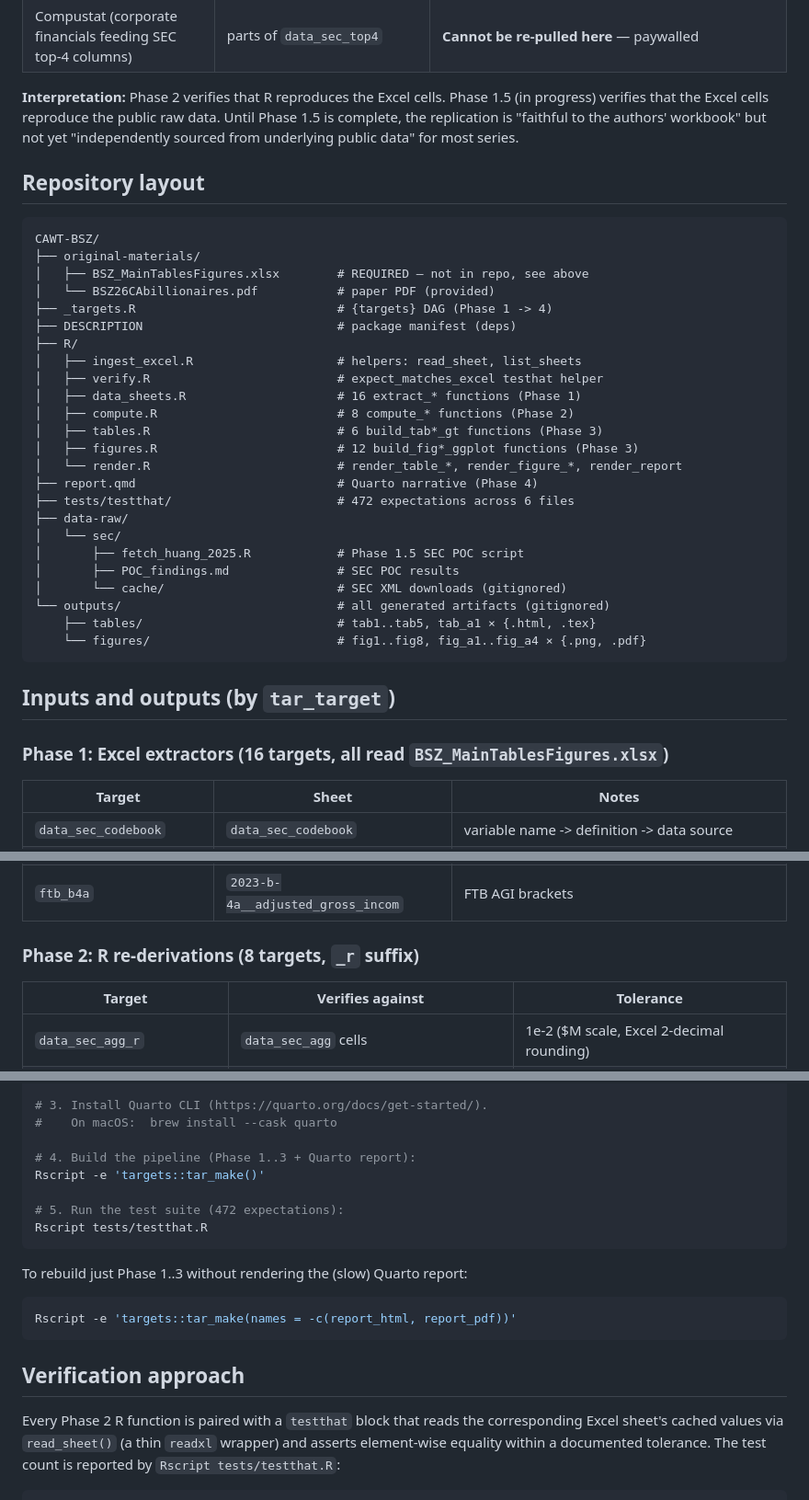
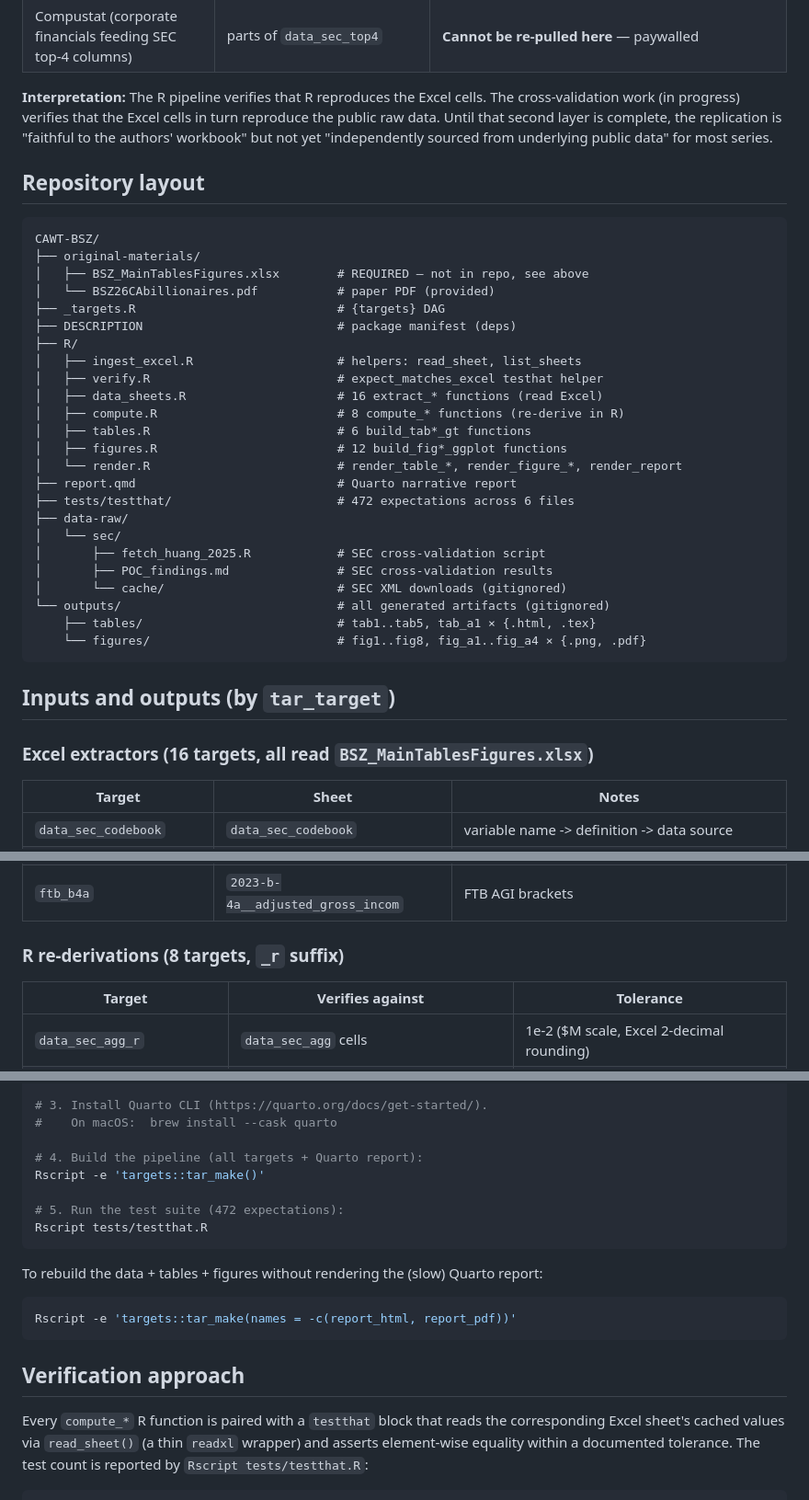
Before and after one commit to fhoces/opa-prop40, a Markdown page: README.md, 3 parts joined by grey strips. Shown at 92% size. GitHub-like rendering.

````diff
--- a/README.md
+++ b/README.md
@@ -60,11 +60,11 @@ cached values. Status:
 | ProPublica IRS leak | `data_sec_propublica` | **Cannot be re-pulled** — restricted-access data |
 | Compustat (corporate financials feeding SEC top-4 columns) | parts of `data_sec_top4` | **Cannot be re-pulled here** — paywalled |
 
-**Interpretation:** Phase 2 verifies that R reproduces the Excel cells.
-Phase 1.5 (in progress) verifies that the Excel cells reproduce the public
-raw data. Until Phase 1.5 is complete, the replication is "faithful to the
-authors' workbook" but not yet "independently sourced from underlying public
-data" for most series.
+**Interpretation:** The R pipeline verifies that R reproduces the Excel
+cells. The cross-validation work (in progress) verifies that the Excel
+cells in turn reproduce the public raw data. Until that second layer is
+complete, the replication is "faithful to the authors' workbook" but not
+yet "independently sourced from underlying public data" for most series.
 
 ## Repository layout
 
@@ -73,22 +73,22 @@ CAWT-BSZ/
 ├── original-materials/
 │   ├── BSZ_MainTablesFigures.xlsx        # REQUIRED — not in repo, see above
 │   └── BSZ26CAbillionaires.pdf           # paper PDF (provided)
-├── _targets.R                            # {targets} DAG (Phase 1 -> 4)
+├── _targets.R                            # {targets} DAG
 ├── DESCRIPTION                           # package manifest (deps)
 ├── R/
 │   ├── ingest_excel.R                    # helpers: read_sheet, list_sheets
 │   ├── verify.R                          # expect_matches_excel testhat helper
-│   ├── data_sheets.R                     # 16 extract_* functions (Phase 1)
-│   ├── compute.R                         # 8 compute_* functions (Phase 2)
-│   ├── tables.R                          # 6 build_tab*_gt functions (Phase 3)
-│   ├── figures.R                         # 12 build_fig*_ggplot functions (Phase 3)
+│   ├── data_sheets.R                     # 16 extract_* functions (read Excel)
+│   ├── compute.R                         # 8 compute_* functions (re-derive in R)
+│   ├── tables.R                          # 6 build_tab*_gt functions
+│   ├── figures.R                         # 12 build_fig*_ggplot functions
 │   └── render.R                          # render_table_*, render_figure_*, render_report
-├── report.qmd                            # Quarto narrative (Phase 4)
+├── report.qmd                            # Quarto narrative report
 ├── tests/testthat/                       # 472 expectations across 6 files
 ├── data-raw/
 │   └── sec/
-│       ├── fetch_huang_2025.R            # Phase 1.5 SEC POC script
-│       ├── POC_findings.md               # SEC POC results
+│       ├── fetch_huang_2025.R            # SEC cross-validation script
+│       ├── POC_findings.md               # SEC cross-validation results
 │       └── cache/                        # SEC XML downloads (gitignored)
 └── outputs/                              # all generated artifacts (gitignored)
     ├── tables/                           # tab1..tab5, tab_a1 × {.html, .tex}
@@ -97,7 +97,7 @@ CAWT-BSZ/
 
 ## Inputs and outputs (by `tar_target`)
 
-### Phase 1: Excel extractors (16 targets, all read `BSZ_MainTablesFigures.xlsx`)
+### Excel extractors (16 targets, all read `BSZ_MainTablesFigures.xlsx`)
 
 | Target | Sheet | Notes |
 |---|---|---|
@@ -115,7 +115,7 @@ CAWT-BSZ/
 | `billionaires_ca_inctax` | `billionairesCAinctax` | positional dump |
 | `ftb_b4a` | `2023-b-4a__adjusted_gross_incom` | FTB AGI brackets |
 
-### Phase 2: R re-derivations (8 targets, `_r` suffix)
+### R re-derivations (8 targets, `_r` suffix)
 
 | Target | Verifies against | Tolerance |
 |---|---|---|
@@ -175,14 +175,14 @@ Rscript -e 'install.packages(c(
 # 3. Install Quarto CLI (https://quarto.org/docs/get-started/).
 #    On macOS:  brew install --cask quarto
 
-# 4. Build the pipeline (Phase 1..3 + Quarto report):
+# 4. Build the pipeline (all targets + Quarto report):
 Rscript -e 'targets::tar_make()'
 
 # 5. Run the test suite (472 expectations):
 Rscript tests/testthat.R
 ```
 
-To rebuild just Phase 1..3 without rendering the (slow) Quarto report:
+To rebuild the data + tables + figures without rendering the (slow) Quarto report:
 
 ```sh
 Rscript -e 'targets::tar_make(names = -c(report_html, report_pdf))'
@@ -190,7 +190,7 @@ Rscript -e 'targets::tar_make(names = -c(report_html, report_pdf))'
 
 ## Verification approach
 
-Every Phase 2 R function is paired with a `testthat` block that reads the
+Every `compute_*` R function is paired with a `testthat` block that reads the
 corresponding Excel sheet's cached values via `read_sheet()` (a thin
 `readxl` wrapper) and asserts element-wise equality within a documented
 tolerance. The test count is reported by `Rscript tests/testthat.R`:
````
Also changed, not shown: other parts of README.md (+14 -14 lines).
